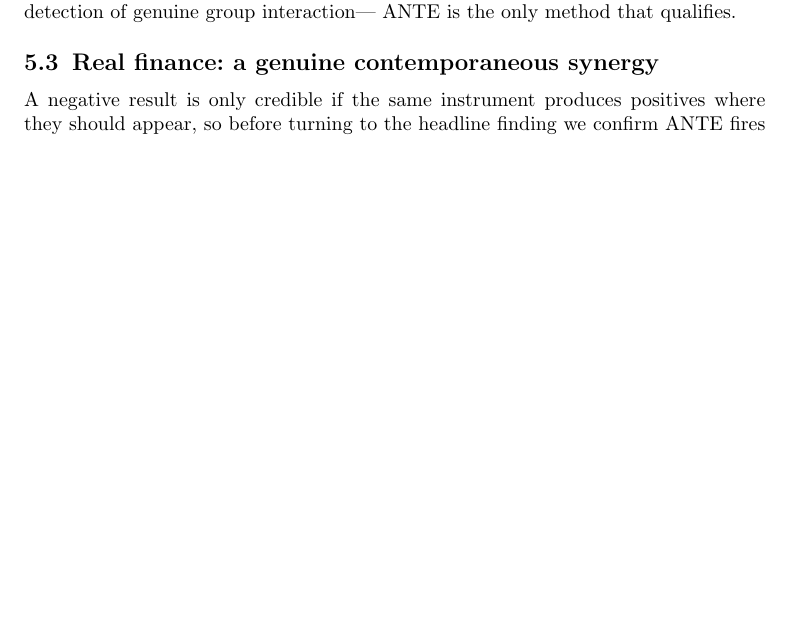
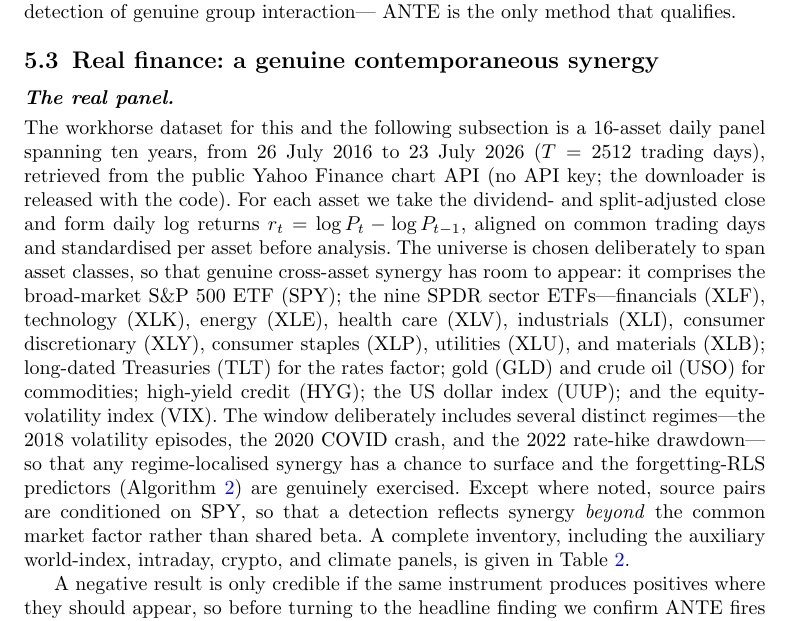
Before and after one commit to vinhqdang/REIGN_Regime-Enhanced-Intelligent-Granger-Network, a LaTeX paper (sequential-synergy-causality/manuscript/main.tex): part of page 17 of 25 before the commit and part of page 17 of 26 after it, cut so that both start at the same text, the shorter picture padded with empty space. Compiled offline with pdfLaTeX.

Commit message:
Describe the real financial panel in detail (Section 5.3)
Add an explicit data paragraph: source (Yahoo Finance chart API), exact window
(26 Jul 2016 to 23 Jul 2026, 2512 trading days), return construction (adjusted-
close daily log returns, standardised), full asset inventory by role (SPY, nine
SPDR sector ETFs, TLT, GLD, USO, HYG, UUP, VIX), the regimes the window spans,
and the SPY-conditioning convention.

```diff
--- a/sequential-synergy-causality/manuscript/main.tex
+++ b/sequential-synergy-causality/manuscript/main.tex
@@ -915,6 +915,28 @@ ANTE is the only method that qualifies.
 
 \subsection{Real finance: a genuine contemporaneous synergy}\label{subsec:exp-pv}
 
+\paragraph{The real panel.} The workhorse dataset for this and the following
+subsection is a 16-asset daily panel spanning ten years, from 26 July 2016 to 23
+July 2026 ($T=2512$ trading days), retrieved from the public Yahoo Finance chart
+API (no API key; the downloader is released with the code). For each asset we take
+the dividend- and split-adjusted close and form daily log returns
+$r_{t}=\log P_{t}-\log P_{t-1}$, aligned on common trading days and standardised
+per asset before analysis. The universe is chosen deliberately to span asset
+classes, so that genuine cross-asset synergy has room to appear: it comprises the
+broad-market S\&P~500 ETF (SPY); the nine SPDR sector ETFs---financials (XLF),
+technology (XLK), energy (XLE), health care (XLV), industrials (XLI), consumer
+discretionary (XLY), consumer staples (XLP), utilities (XLU), and materials
+(XLB); long-dated Treasuries (TLT) for the rates factor; gold (GLD) and crude oil
+(USO) for commodities; high-yield credit (HYG); the US~dollar index (UUP); and the
+equity-volatility index (VIX). The window deliberately includes several distinct
+regimes---the 2018 volatility episodes, the 2020 COVID crash, and the 2022 rate-hike
+drawdown---so that any regime-localised synergy has a chance to surface and the
+forgetting-RLS predictors (Algorithm~\ref{algo:antesg}) are genuinely exercised.
+Except where noted, source pairs are conditioned on SPY, so that a detection
+reflects synergy \emph{beyond} the common market factor rather than shared beta.
+A complete inventory, including the auxiliary world-index, intraday, crypto, and
+climate panels, is given in Table~\ref{tab:datasets}.
+
 A negative result is only credible if the same instrument produces positives where
 they should appear, so before turning to the headline finding we confirm ANTE
 fires on a genuine real-market synergy. Portfolio theory supplies a clean one: the
```
Also changed, not shown: sequential-synergy-causality/manuscript/main.pdf.
